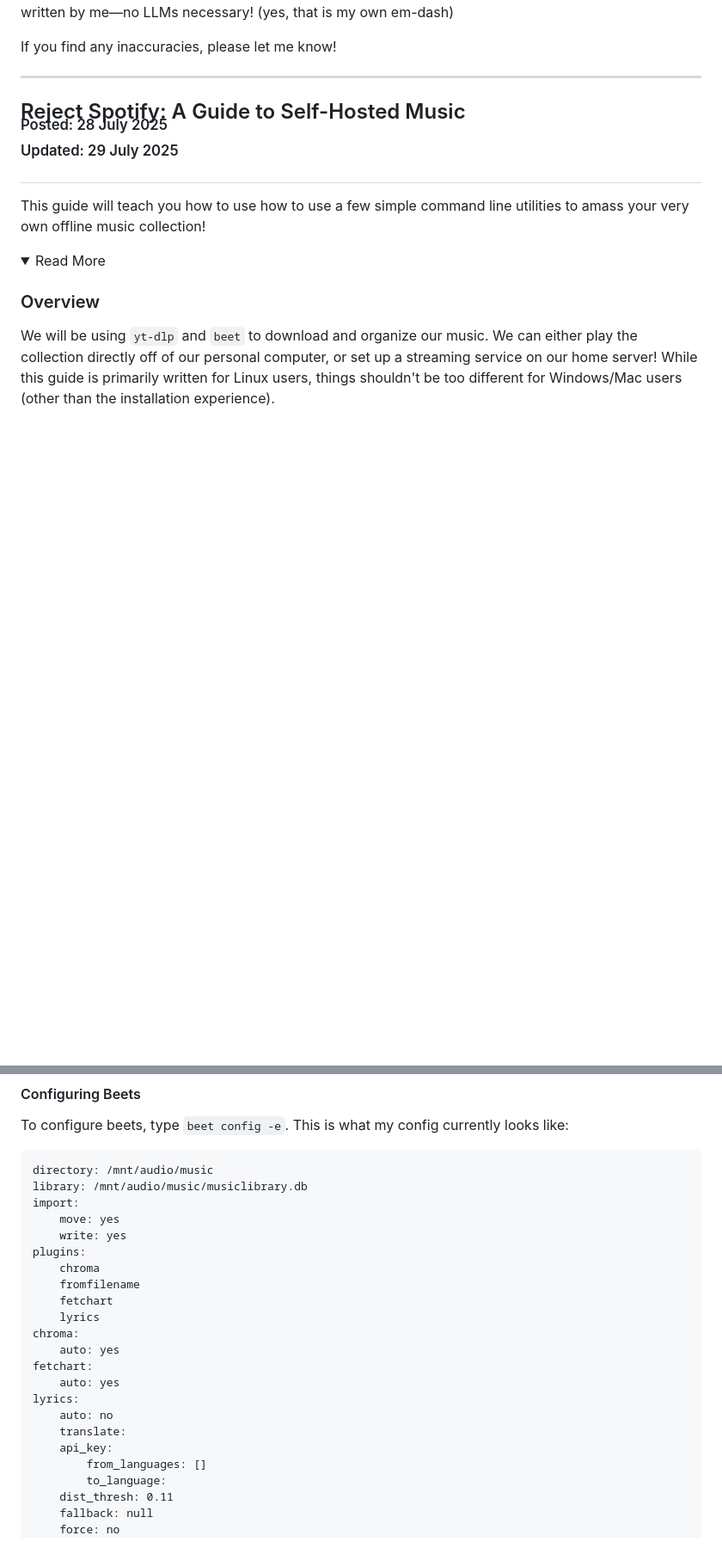
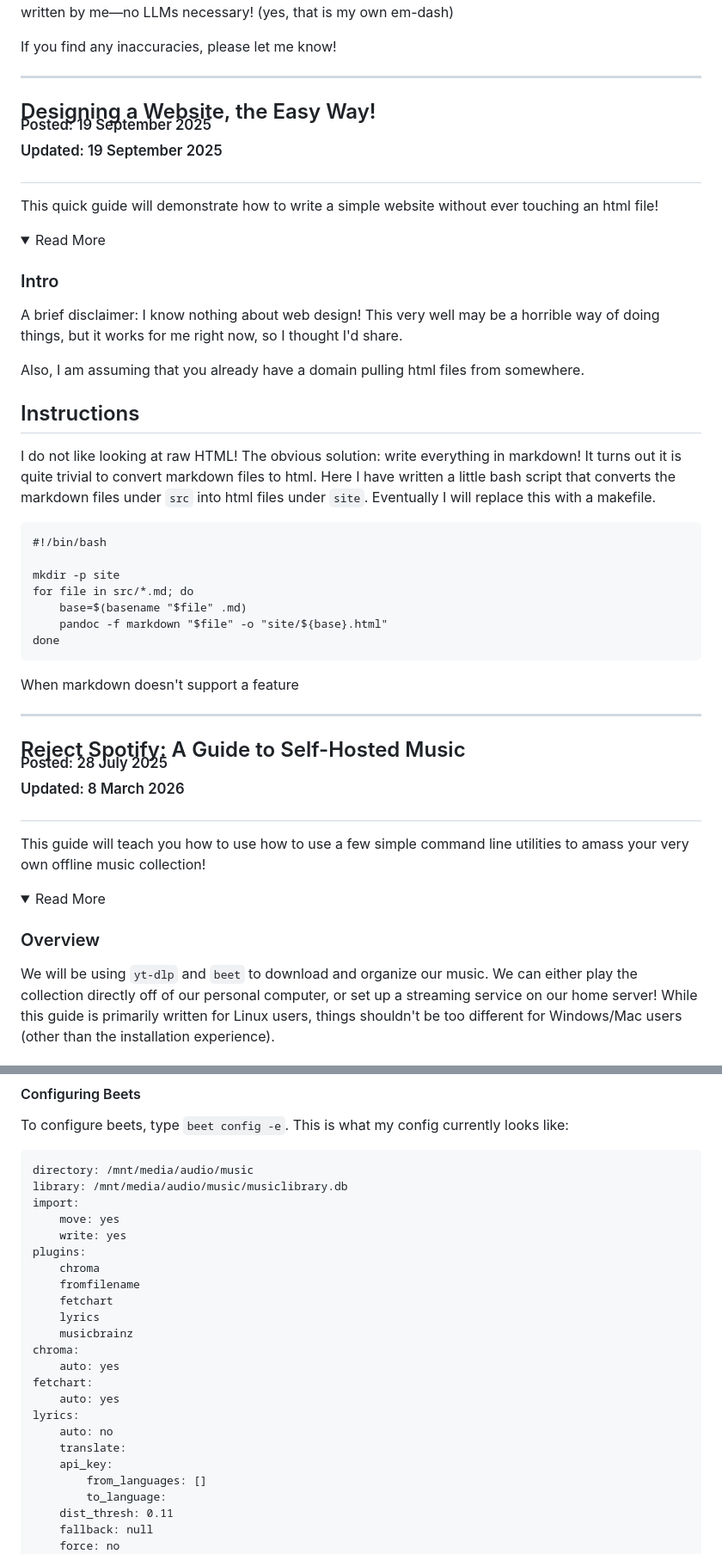
Before and after one commit to RobertsMiles/site, a Markdown page: src/guides.md, 2 parts joined by grey strips. Shown at 86% size. Rendered like a GitHub page; folded sections open; blank space fills up the shorter version.

Commit message:
updated music guide

```diff
--- a/src/guides.md
+++ b/src/guides.md
@@ -12,7 +12,39 @@ If you find any inaccuracies, please let me know!
 
 ---
 
-## Reject Spotify: A Guide to Self-Hosted Music<br><sup><sup>Posted: 28 July 2025</sup></sup><br><sup><sup>Updated: 29 July 2025</sup></sup>
+## Designing a Website, the Easy Way! <br><sup><sup>Posted: 19 September 2025</sup></sup><br><sup><sup>Updated: 19 September 2025</sup></sup>
+
+This quick guide will demonstrate how to write a simple website without ever touching an html file!
+
+<details>
+
+<summary>Read More</summary>
+
+### Intro
+
+A brief disclaimer: I know nothing about web design! This very well may be a horrible way of doing things, but it works for me right now, so I thought I'd share.
+
+Also, I am assuming that you already have a domain pulling html files from somewhere.
+
+## Instructions
+
+I do not like looking at raw HTML! The obvious solution: write everything in markdown! It turns out it is quite trivial to convert markdown files to html. Here I have written a little bash script that converts the markdown files under `src` into html files under `site`. Eventually I will replace this with a makefile.
+
+    #!/bin/bash
+
+    mkdir -p site
+    for file in src/*.md; do
+        base=$(basename "$file" .md)
+        pandoc -f markdown "$file" -o "site/${base}.html"
+    done
+
+When markdown doesn't support a feature
+
+</details>
+
+---
+
+## Reject Spotify: A Guide to Self-Hosted Music<br><sup><sup>Posted: 28 July 2025</sup></sup><br><sup><sup>Updated: 8 March 2026</sup></sup>
 
 This guide will teach you how to use how to use a few simple command line utilities to amass your very own offline music collection!
 
@@ -88,8 +120,8 @@ We may now have the music, but this can quickly become an unorganized mess! Not
 
 To configure beets, type `beet config -e`. This is what my config currently looks like:
 
-    directory: /mnt/audio/music
-    library: /mnt/audio/music/musiclibrary.db
+    directory: /mnt/media/audio/music
+    library: /mnt/media/audio/music/musiclibrary.db
     import:
         move: yes
         write: yes
@@ -98,6 +130,7 @@ To configure beets, type `beet config -e`. This is what my config currently look
         fromfilename
         fetchart
         lyrics
+        musicbrainz
     chroma:
         auto: yes
     fetchart:
@@ -105,7 +138,7 @@ To configure beets, type `beet config -e`. This is what my config currently look
     lyrics:
         auto: no
         translate:
-	    api_key:
+        api_key:
             from_languages: []
             to_language:
         dist_thresh: 0.11
```
Also changed, not shown: other parts of src/guides.md (+1 -1 lines).
